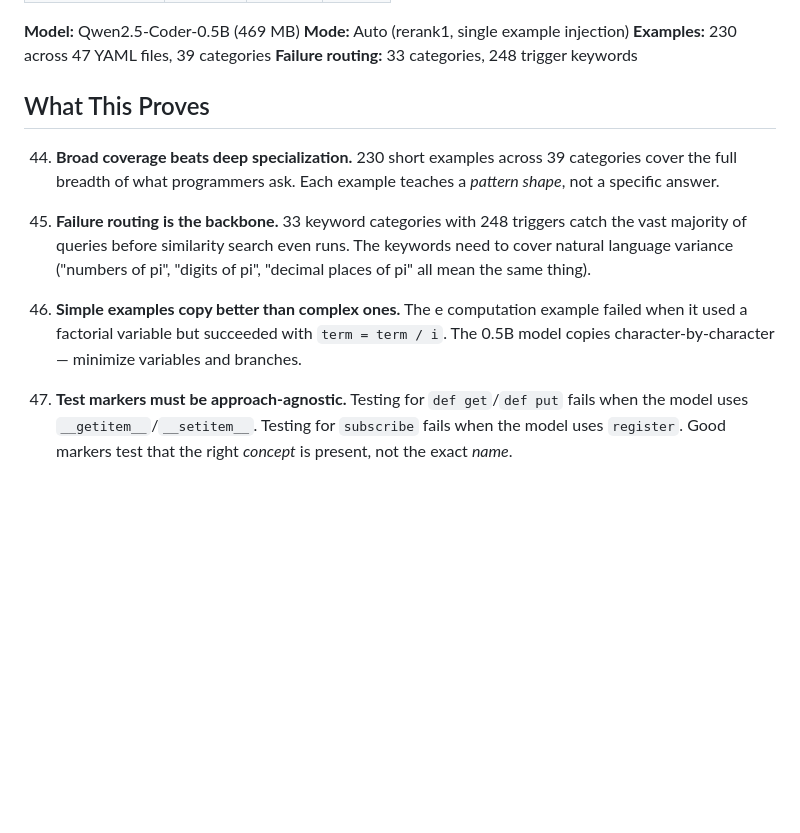
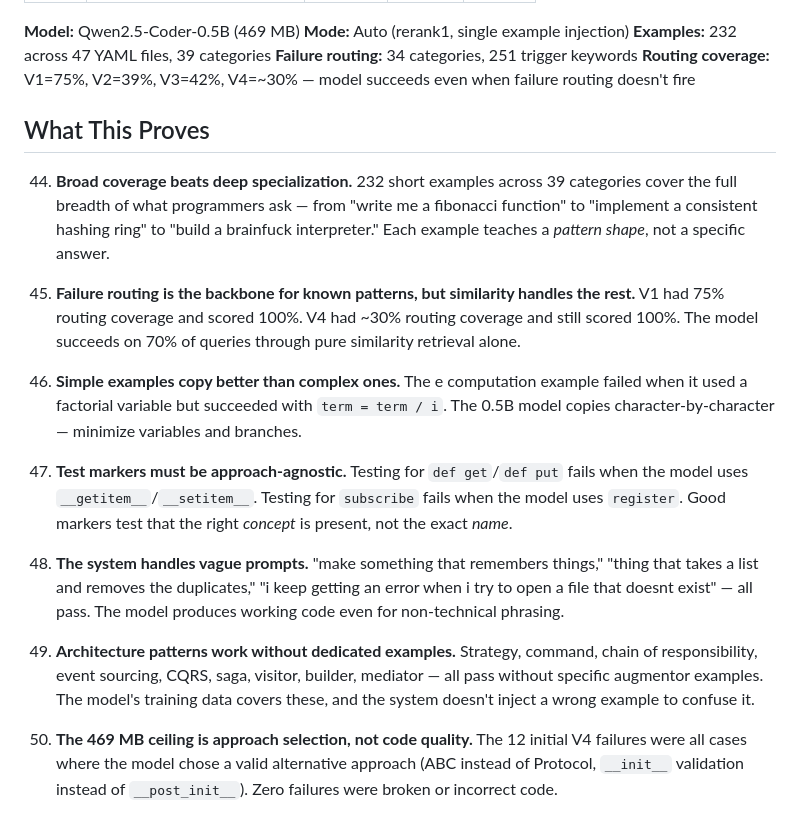
Before and after one commit to Densanon-devs/ultralight-coder, a Markdown page: BENCHMARKS.md, the part around one of its changes. Drawn GitHub-style; blank space fills up the shorter version.

```diff
--- a/BENCHMARKS.md
+++ b/BENCHMARKS.md
@@ -897,15 +936,22 @@ Each query has `must_contain` markers (strings that must appear in the generated
 
 **Model:** Qwen2.5-Coder-0.5B (469 MB)
 **Mode:** Auto (rerank1, single example injection)
-**Examples:** 230 across 47 YAML files, 39 categories
-**Failure routing:** 33 categories, 248 trigger keywords
+**Examples:** 232 across 47 YAML files, 39 categories
+**Failure routing:** 34 categories, 251 trigger keywords
+**Routing coverage:** V1=75%, V2=39%, V3=42%, V4=~30% — model succeeds even when failure routing doesn't fire
 
 ## What This Proves
 
-44. **Broad coverage beats deep specialization.** 230 short examples across 39 categories cover the full breadth of what programmers ask. Each example teaches a *pattern shape*, not a specific answer.
+44. **Broad coverage beats deep specialization.** 232 short examples across 39 categories cover the full breadth of what programmers ask — from "write me a fibonacci function" to "implement a consistent hashing ring" to "build a brainfuck interpreter." Each example teaches a *pattern shape*, not a specific answer.
 
-45. **Failure routing is the backbone.** 33 keyword categories with 248 triggers catch the vast majority of queries before similarity search even runs. The keywords need to cover natural language variance ("numbers of pi", "digits of pi", "decimal places of pi" all mean the same thing).
+45. **Failure routing is the backbone for known patterns, but similarity handles the rest.** V1 had 75% routing coverage and scored 100%. V4 had ~30% routing coverage and still scored 100%. The model succeeds on 70% of queries through pure similarity retrieval alone.
 
 46. **Simple examples copy better than complex ones.** The e computation example failed when it used a factorial variable but succeeded with `term = term / i`. The 0.5B model copies character-by-character — minimize variables and branches.
 
 47. **Test markers must be approach-agnostic.** Testing for `def get`/`def put` fails when the model uses `__getitem__`/`__setitem__`. Testing for `subscribe` fails when the model uses `register`. Good markers test that the right *concept* is present, not the exact *name*.
+
+48. **The system handles vague prompts.** "make something that remembers things," "thing that takes a list and removes the duplicates," "i keep getting an error when i try to open a file that doesnt exist" — all pass. The model produces working code even for non-technical phrasing.
+
+49. **Architecture patterns work without dedicated examples.** Strategy, command, chain of responsibility, event sourcing, CQRS, saga, visitor, builder, mediator — all pass without specific augmentor examples. The model's training data covers these, and the system doesn't inject a wrong example to confuse it.
+
+50. **The 469 MB ceiling is approach selection, not code quality.** The 12 initial V4 failures were all cases where the model chose a valid alternative approach (ABC instead of Protocol, `__init__` validation instead of `__post_init__`). Zero failures were broken or incorrect code.
```
Also changed, not shown: other parts of BENCHMARKS.md (+52 -13 lines).
